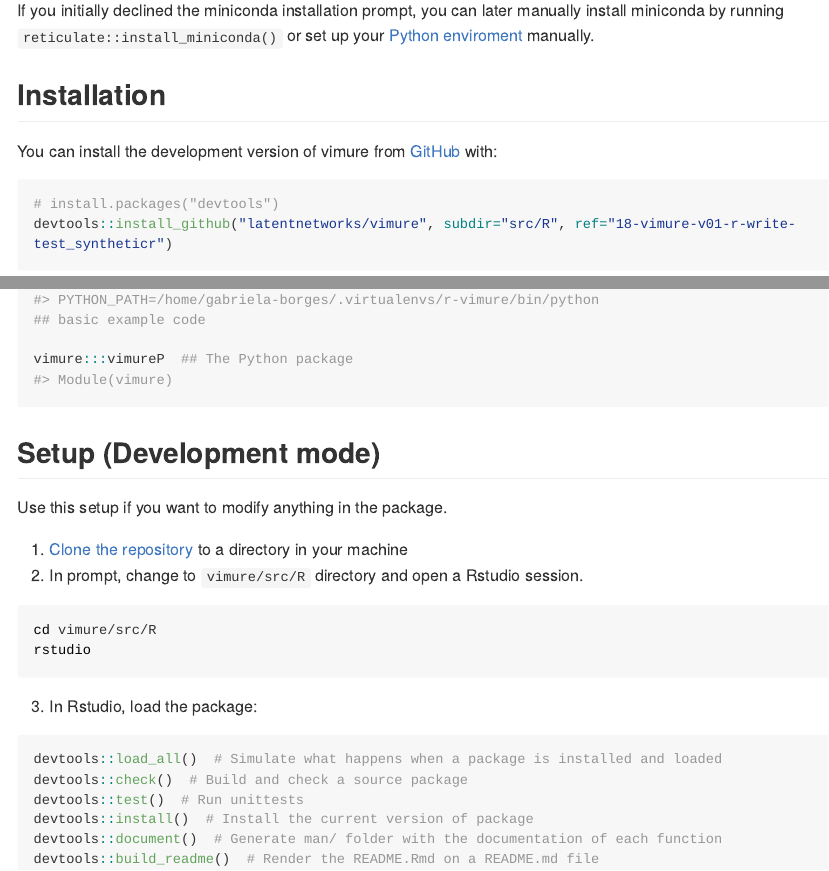
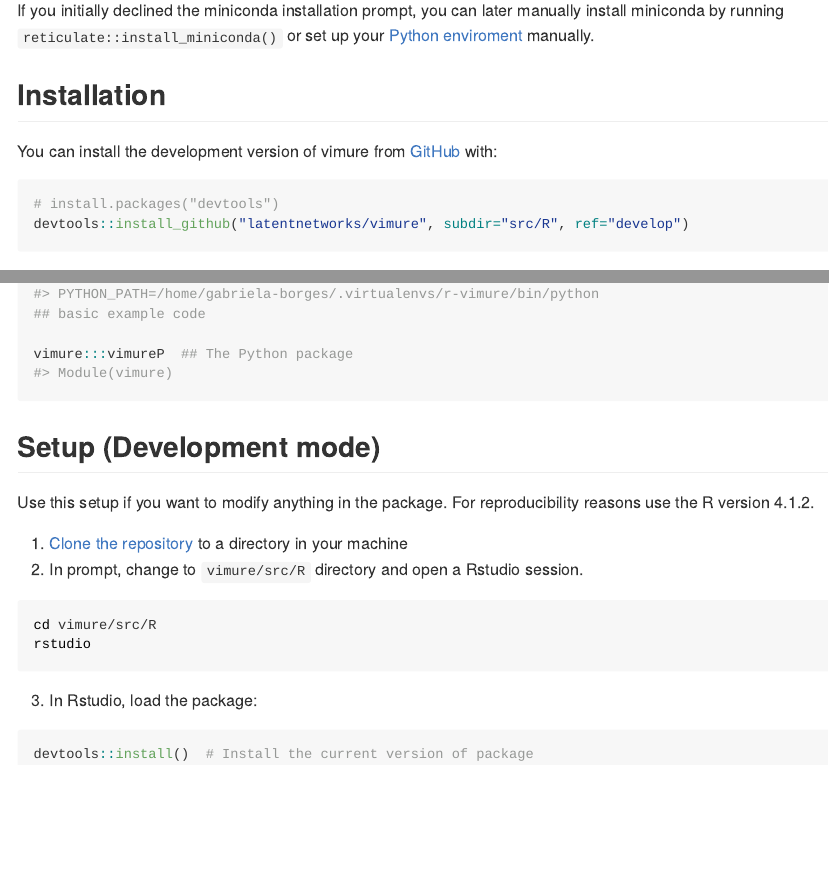
Before and after one commit to latentnetworks/vimure, an R Markdown document (src/R/README.Rmd): the page in a window 1100 px wide, from 470 px down, and a second part further down, joined at a grey line. The pictures show the output file src/R/README.md that the author committed with the source, drawn offline in the style of GitHub; long lines of code are wrapped.

Commit message:
Update README.md

````diff
--- a/src/R/README.Rmd
+++ b/src/R/README.Rmd
@@ -37,7 +37,7 @@ You can install the development version of vimure from [GitHub](https://github.c
 
 ``` r
 # install.packages("devtools")
-devtools::install_github("latentnetworks/vimure", subdir="src/R", ref="18-vimure-v01-r-write-test_syntheticr")
+devtools::install_github("latentnetworks/vimure", subdir="src/R", ref="develop")
 ```
 
 ## Usage Example
@@ -54,7 +54,7 @@ vimure:::vimureP  ## The Python package
 
 ## Setup (Development mode)
 
-Use this setup if you want to modify anything in the package.
+Use this setup if you want to modify anything in the package. For reproducibility reasons use the R version 4.1.2.
 
 1. [Clone the repository](https://docs.github.com/en/repositories/creating-and-managing-repositories/cloning-a-repository) to a directory in your machine
 2. In prompt, change to `vimure/src/R` directory and open a Rstudio session.
@@ -64,10 +64,5 @@ rstudio
 ```
 3. In Rstudio, load the package:
 ``` r
-devtools::load_all()  # Simulate what happens when a package is installed and loaded
-devtools::check()  # Build and check a source package
-devtools::test()  # Run unittests
 devtools::install()  # Install the current version of package
-devtools::document()  # Generate man/ folder with the documentation of each function
-devtools::build_readme()  # Render the README.Rmd on a README.md file
 ```
````
Also changed, not shown: src/R/README.md, 1 other file.
